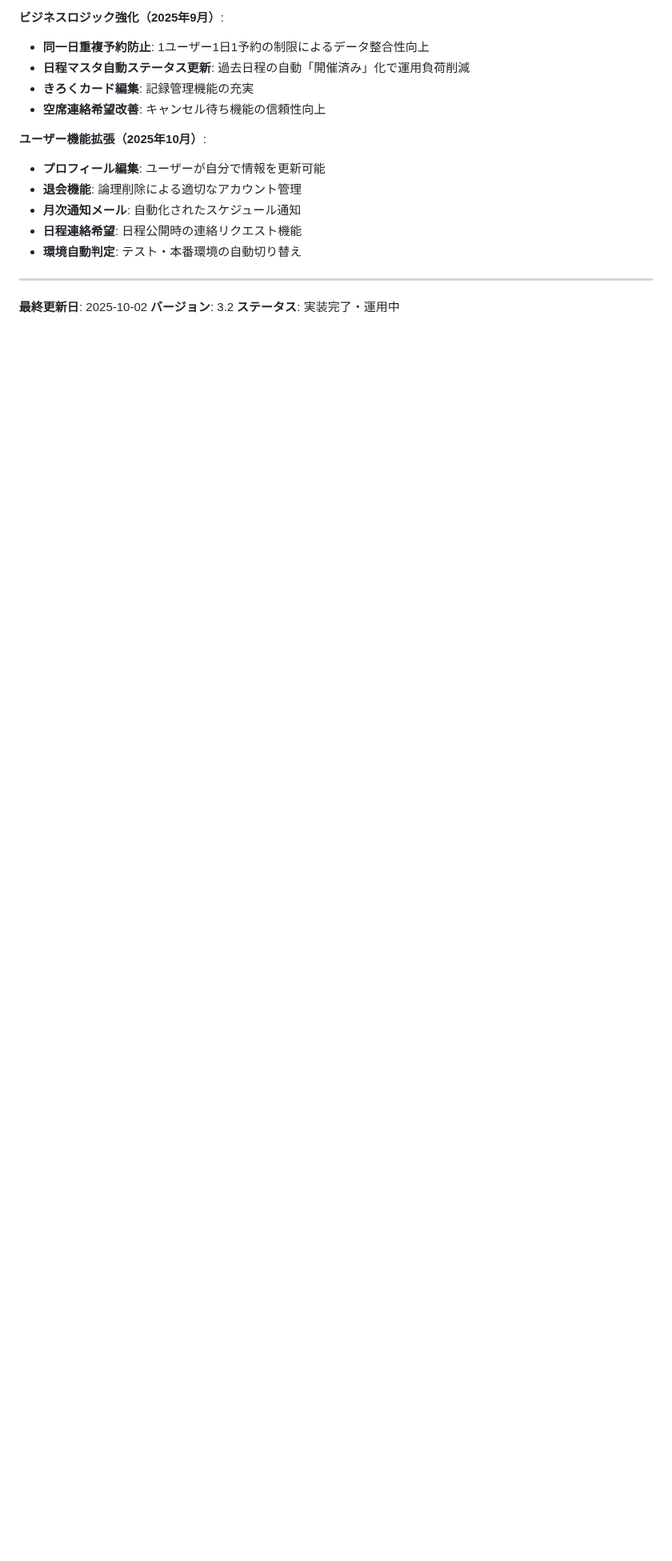
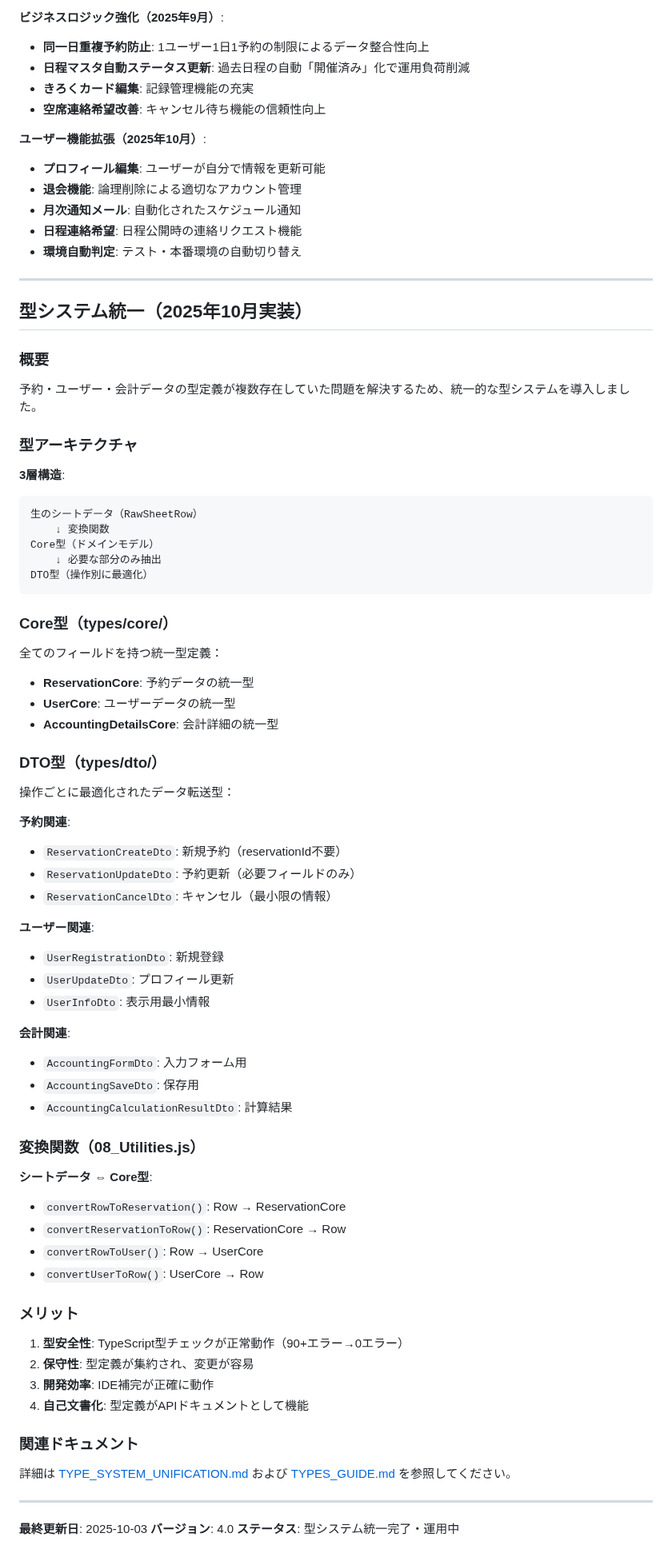
Before and after one commit to kwsksj/yoyaku-kiroku, a Markdown page: docs/DATA_MODEL.md, the part around the change. Shown at 80% size. Rendered like a GitHub page; blank space fills up the shorter version.

````diff
--- a/docs/DATA_MODEL.md
+++ b/docs/DATA_MODEL.md
@@ -459,4 +459,74 @@ CacheServiceのキャッシュが常に利用可能な状態を維持するた
 
 ---
 
-**最終更新日**: 2025-10-02 **バージョン**: 3.2 **ステータス**: 実装完了・運用中
+## 型システム統一（2025年10月実装）
+
+### 概要
+
+予約・ユーザー・会計データの型定義が複数存在していた問題を解決するため、統一的な型システムを導入しました。
+
+### 型アーキテクチャ
+
+**3層構造**:
+
+```
+生のシートデータ（RawSheetRow）
+    ↓ 変換関数
+Core型（ドメインモデル）
+    ↓ 必要な部分のみ抽出
+DTO型（操作別に最適化）
+```
+
+### Core型（types/core/）
+
+全てのフィールドを持つ統一型定義：
+
+- **ReservationCore**: 予約データの統一型
+- **UserCore**: ユーザーデータの統一型
+- **AccountingDetailsCore**: 会計詳細の統一型
+
+### DTO型（types/dto/）
+
+操作ごとに最適化されたデータ転送型：
+
+**予約関連**:
+
+- `ReservationCreateDto`: 新規予約（reservationId不要）
+- `ReservationUpdateDto`: 予約更新（必要フィールドのみ）
+- `ReservationCancelDto`: キャンセル（最小限の情報）
+
+**ユーザー関連**:
+
+- `UserRegistrationDto`: 新規登録
+- `UserUpdateDto`: プロフィール更新
+- `UserInfoDto`: 表示用最小情報
+
+**会計関連**:
+
+- `AccountingFormDto`: 入力フォーム用
+- `AccountingSaveDto`: 保存用
+- `AccountingCalculationResultDto`: 計算結果
+
+### 変換関数（08_Utilities.js）
+
+**シートデータ ⇔ Core型**:
+
+- `convertRowToReservation()`: Row → ReservationCore
+- `convertReservationToRow()`: ReservationCore → Row
+- `convertRowToUser()`: Row → UserCore
+- `convertUserToRow()`: UserCore → Row
+
+### メリット
+
+1. **型安全性**: TypeScript型チェックが正常動作（90+エラー→0エラー）
+2. **保守性**: 型定義が集約され、変更が容易
+3. **開発効率**: IDE補完が正確に動作
+4. **自己文書化**: 型定義がAPIドキュメントとして機能
+
+### 関連ドキュメント
+
+詳細は [TYPE_SYSTEM_UNIFICATION.md](TYPE_SYSTEM_UNIFICATION.md) および [TYPES_GUIDE.md](TYPES_GUIDE.md) を参照してください。
+
+---
+
+**最終更新日**: 2025-10-03 **バージョン**: 4.0 **ステータス**: 型システム統一完了・運用中
````
Also changed, not shown: docs/TYPES_GUIDE.md (added, +392 -0 lines).
